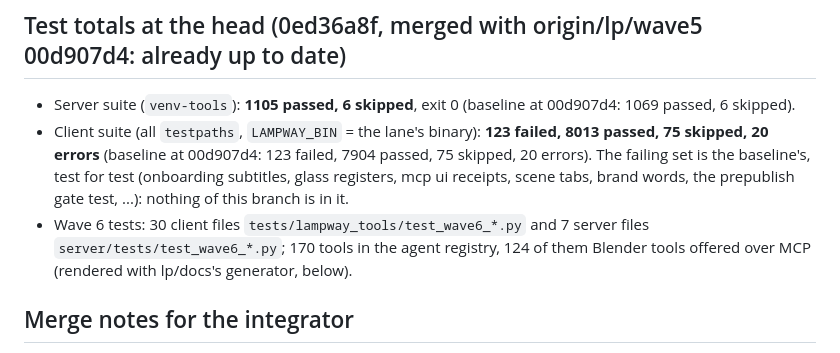
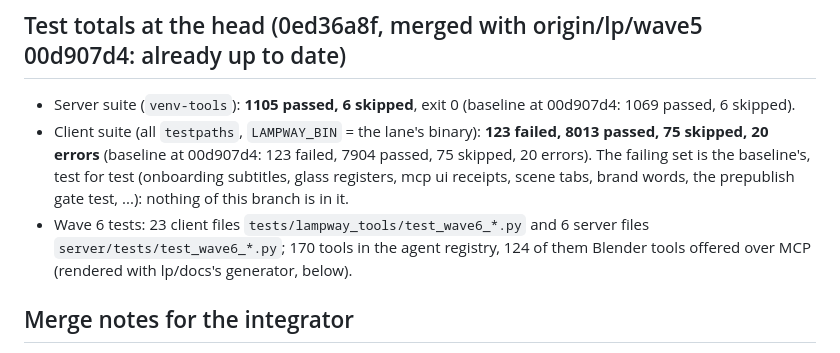
Before and after one commit to Keigyoku/lampway, a Markdown page: docs/reports/wave6.md, the part around the change. GitHub-like rendering.

Commit message:
wave6: report: the test-file counts

```diff
--- a/docs/reports/wave6.md
+++ b/docs/reports/wave6.md
@@ -331,7 +331,7 @@ and terrain's heightmap load.
 - Client suite (all `testpaths`, `LAMPWAY_BIN` = the lane's binary): **123 failed, 8013 passed, 75 skipped, 20 errors** (baseline at 00d907d4: 123 failed,
   7904 passed, 75 skipped, 20 errors). The failing set is the baseline's, test for test (onboarding subtitles, glass registers, mcp ui receipts,
   scene tabs, brand words, the prepublish gate test, ...): nothing of this branch is in it.
-- Wave 6 tests: 30 client files `tests/lampway_tools/test_wave6_*.py` and 7 server files `server/tests/test_wave6_*.py`; 170 tools in the agent
+- Wave 6 tests: 23 client files `tests/lampway_tools/test_wave6_*.py` and 6 server files `server/tests/test_wave6_*.py`; 170 tools in the agent
   registry, 124 of them Blender tools offered over MCP (rendered with lp/docs's generator, below).
 
 ## Merge notes for the integrator
```
